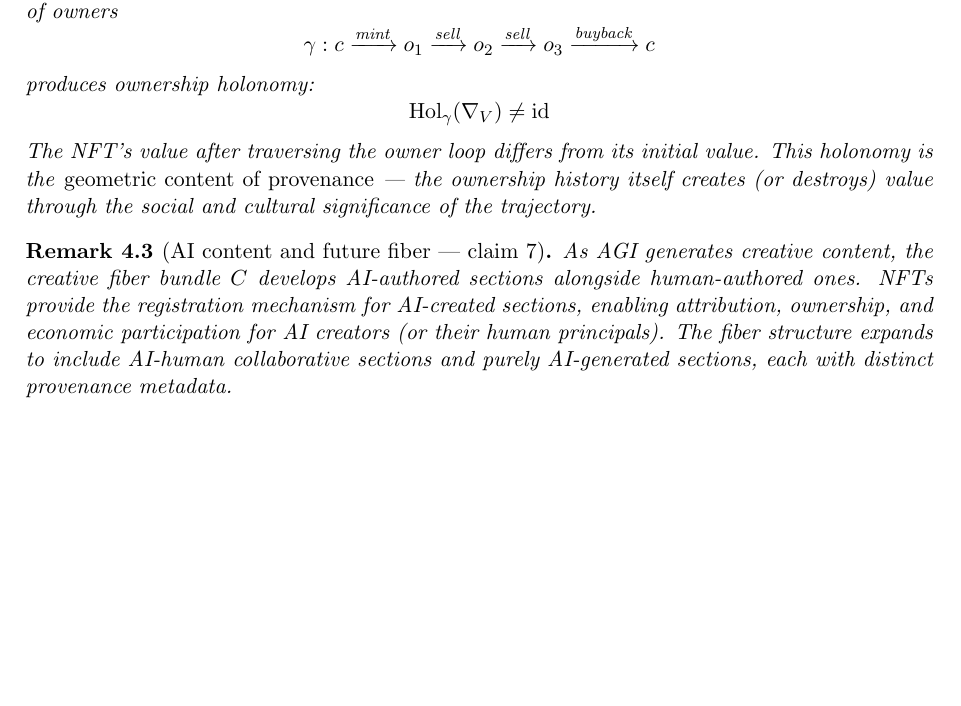
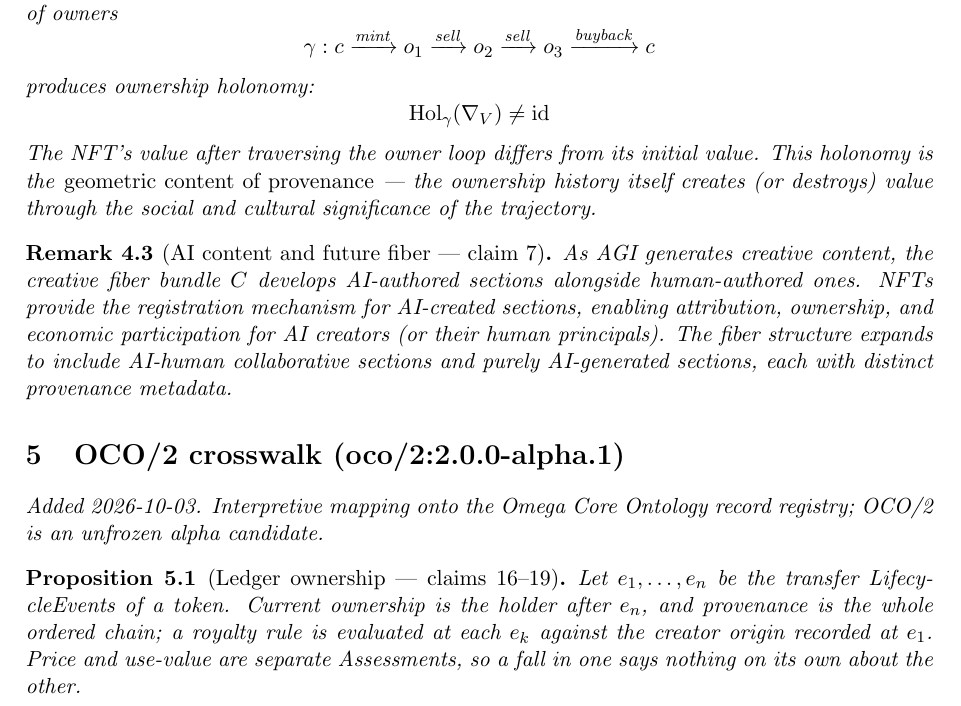
Before and after one commit to bgoertzel-sing/hyperseed-formalizations, a LaTeX paper (substack/2022-03-07-nfts-and-the-gamification-of-the/formalization.tex): part of page 3 of 3, cut so that both start at the same text, the shorter picture padded with empty space. Compiled offline with pdfLaTeX.

Commit message:
Add OCO/2 crosswalk to nfts-and-the-gamification-of-the

```diff
--- a/substack/2022-03-07-nfts-and-the-gamification-of-the/formalization.tex
+++ b/substack/2022-03-07-nfts-and-the-gamification-of-the/formalization.tex
@@ -171,4 +171,15 @@ AI-human collaborative sections and purely AI-generated sections,
 each with distinct provenance metadata.
 \end{remark}
 
+
+
+%======================================================================
+\section{OCO/2 crosswalk (oco/2:2.0.0-alpha.1)}
+\emph{Added 2026-10-03. Interpretive mapping onto the Omega Core Ontology
+record registry; OCO/2 is an unfrozen alpha candidate.}
+
+\begin{proposition}[Ledger ownership --- claims 16--19]
+Let $e_1,\dots,e_n$ be the transfer LifecycleEvents of a token. Current ownership is the holder after $e_n$, and provenance is the whole ordered chain; a royalty rule is evaluated at each $e_k$ against the creator origin recorded at $e_1$. Price and use-value are separate Assessments, so a fall in one says nothing on its own about the other.
+\end{proposition}
+
 \end{document}
```
Also changed, not shown: substack/2022-03-07-nfts-and-the-gamification-of-the/claims.md (+10 -0 lines), substack/2022-03-07-nfts-and-the-gamification-of-the/README.md, 1 other file.
